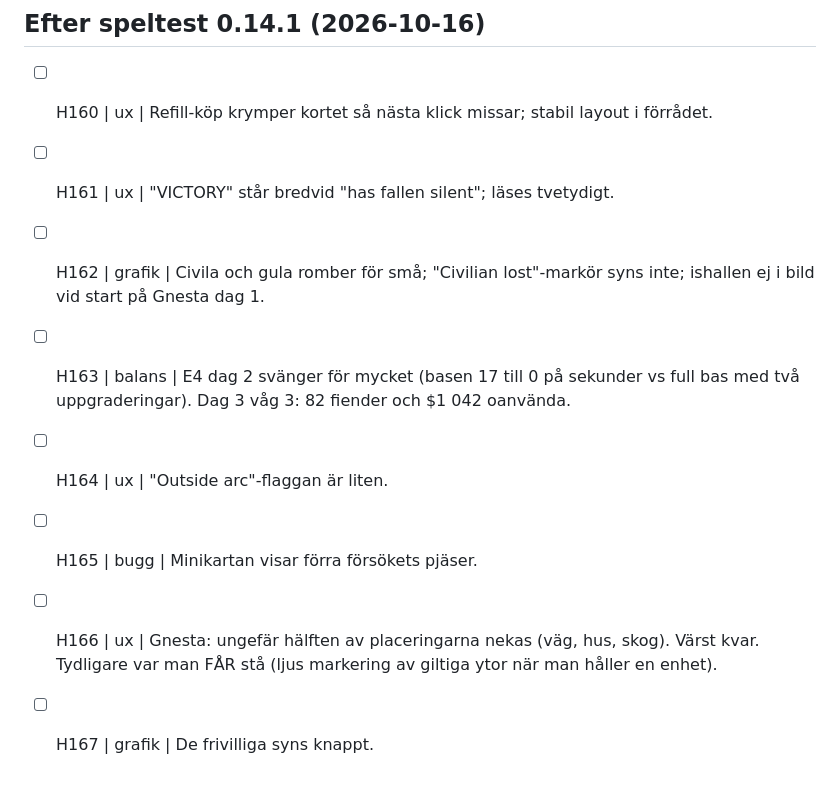
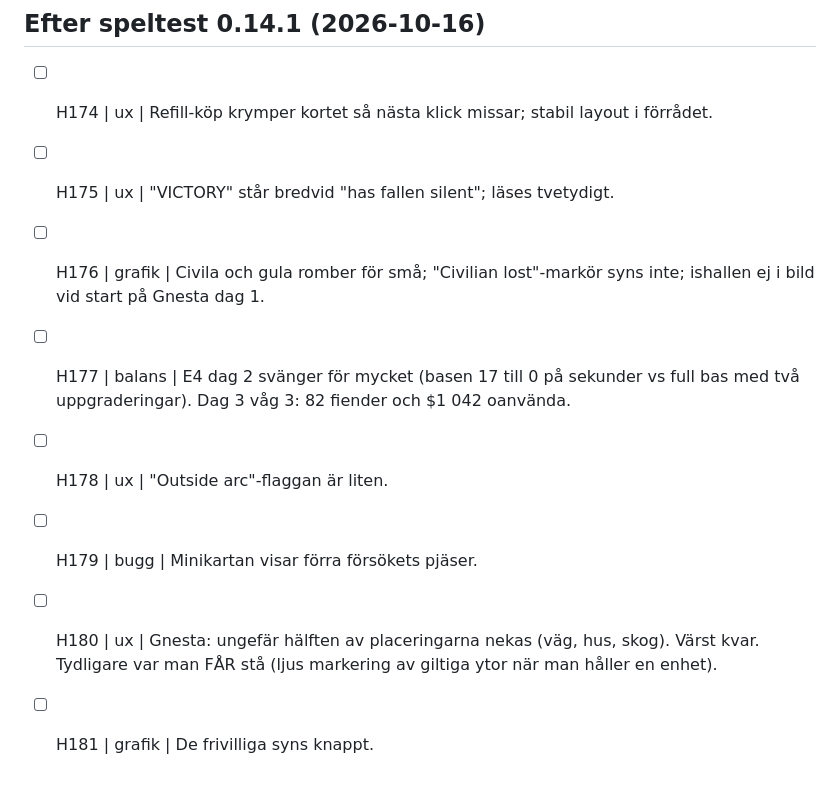
Before and after one commit to Skugg4n/horde, a Markdown page: todo.md, the part around the change. Rendered like a GitHub page.

Commit message:
todo: unika id

```diff
--- a/todo.md
+++ b/todo.md
@@ -191,11 +191,11 @@ Format: `- [ ] id | område | sak`. Bocka av med [x] när det är gjort.
 - [ ] H173 | ux | Lookbook och gnesta.html visar inte skrotbilarna; lägg till dem.
 
 ## Efter speltest 0.14.1 (2026-10-16)
-- [ ] H160 | ux | Refill-köp krymper kortet så nästa klick missar; stabil layout i förrådet.
-- [ ] H161 | ux | "VICTORY" står bredvid "has fallen silent"; läses tvetydigt.
-- [ ] H162 | grafik | Civila och gula romber för små; "Civilian lost"-markör syns inte; ishallen ej i bild vid start på Gnesta dag 1.
-- [ ] H163 | balans | E4 dag 2 svänger för mycket (basen 17 till 0 på sekunder vs full bas med två uppgraderingar). Dag 3 våg 3: 82 fiender och $1 042 oanvända.
-- [ ] H164 | ux | "Outside arc"-flaggan är liten.
-- [ ] H165 | bugg | Minikartan visar förra försökets pjäser.
-- [ ] H166 | ux | Gnesta: ungefär hälften av placeringarna nekas (väg, hus, skog). Värst kvar. Tydligare var man FÅR stå (ljus markering av giltiga ytor när man håller en enhet).
-- [ ] H167 | grafik | De frivilliga syns knappt.
+- [ ] H174 | ux | Refill-köp krymper kortet så nästa klick missar; stabil layout i förrådet.
+- [ ] H175 | ux | "VICTORY" står bredvid "has fallen silent"; läses tvetydigt.
+- [ ] H176 | grafik | Civila och gula romber för små; "Civilian lost"-markör syns inte; ishallen ej i bild vid start på Gnesta dag 1.
+- [ ] H177 | balans | E4 dag 2 svänger för mycket (basen 17 till 0 på sekunder vs full bas med två uppgraderingar). Dag 3 våg 3: 82 fiender och $1 042 oanvända.
+- [ ] H178 | ux | "Outside arc"-flaggan är liten.
+- [ ] H179 | bugg | Minikartan visar förra försökets pjäser.
+- [ ] H180 | ux | Gnesta: ungefär hälften av placeringarna nekas (väg, hus, skog). Värst kvar. Tydligare var man FÅR stå (ljus markering av giltiga ytor när man håller en enhet).
+- [ ] H181 | grafik | De frivilliga syns knappt.
```
